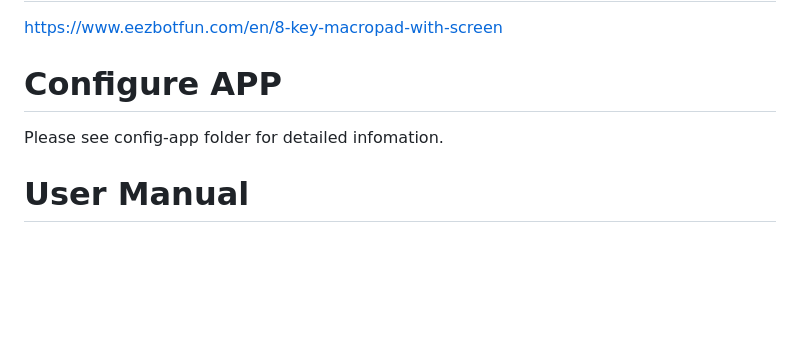
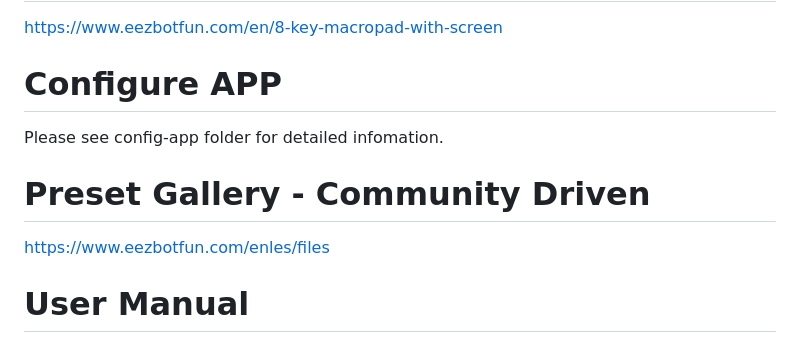
Before and after one commit to eezbotfun/8-key-macropad, a Markdown page: README.md, the part around the change. GitHub-like rendering; blank space fills up the shorter version.

Commit message:
Add Preset Gallery section to README
Added a section for the Preset Gallery with a link.

```diff
--- a/README.md
+++ b/README.md
@@ -81,6 +81,9 @@ https://www.eezbotfun.com/en/8-key-macropad-with-screen
 # Configure APP
 Please see config-app folder for detailed infomation.
 
+# Preset Gallery - Community Driven
+https://www.eezbotfun.com/enles/files
+
 # User Manual
 https://www.eezbotfun.com/en/wiki/8-key-macro-pad-user-manual
 
```
